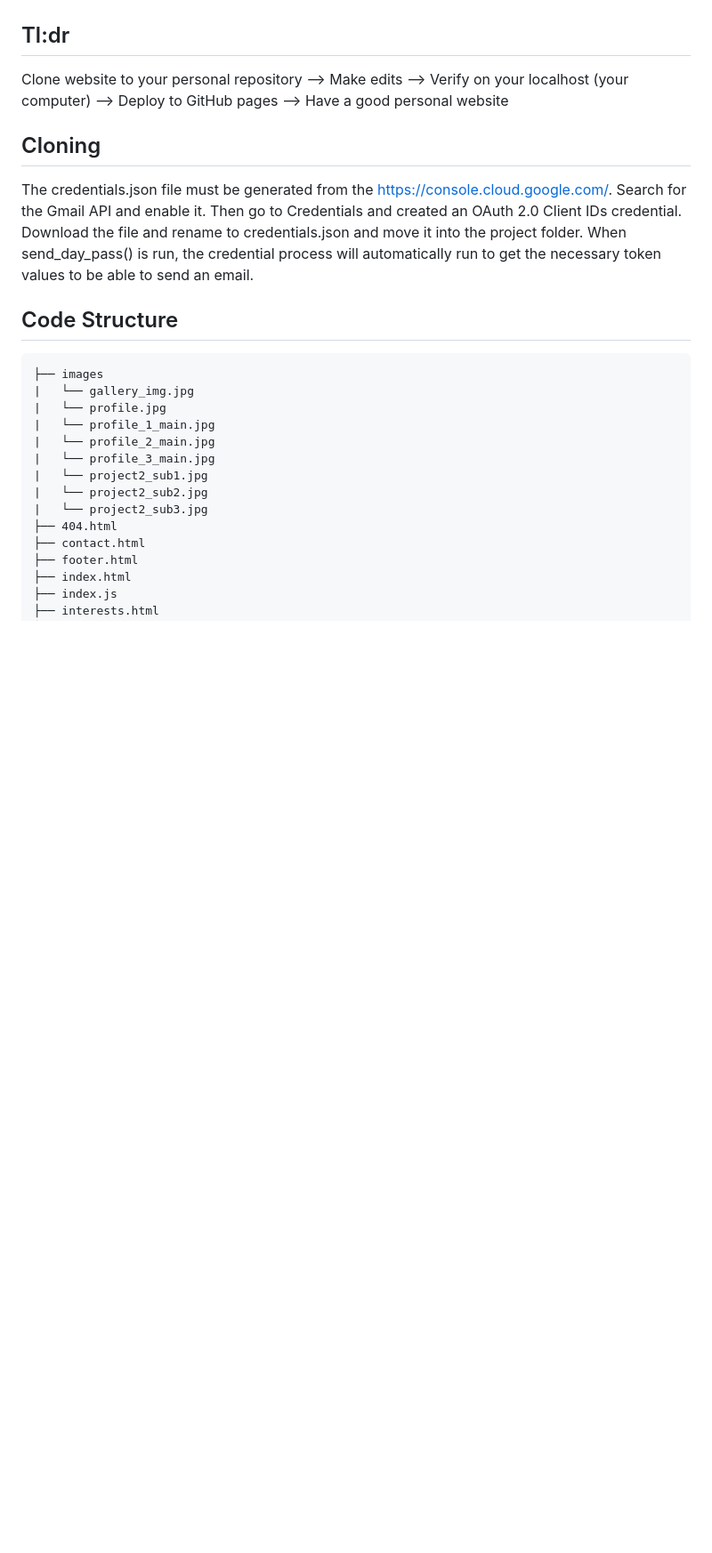
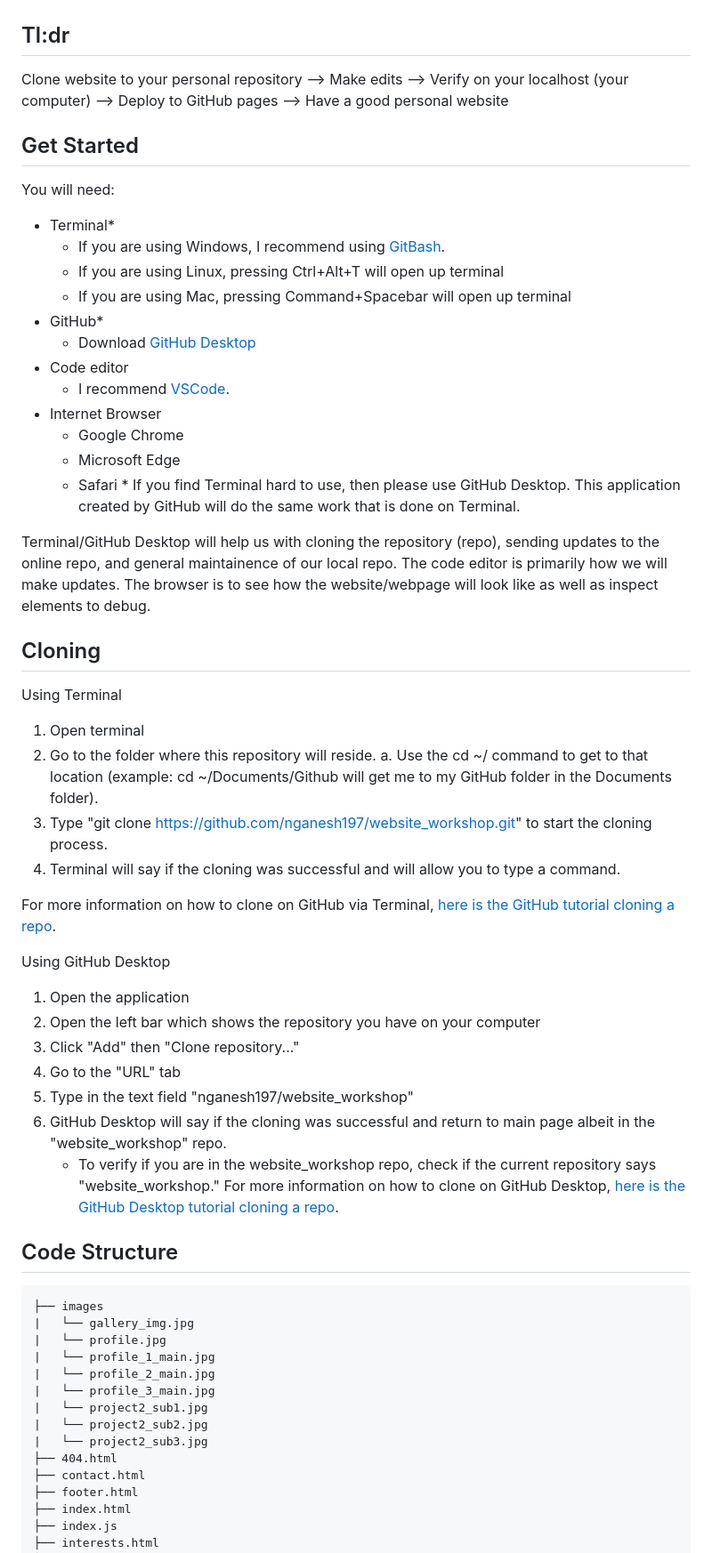
Before and after one commit to nganesh197/website_workshop, a Markdown page: README.md, the part around one of its changes. Shown at 89% size. Rendered like a GitHub page; blank space fills up the shorter version.

````diff
--- a/README.md
+++ b/README.md
@@ -8,9 +8,43 @@ I tried to make use of this template as simple as possible with all of the bells
 ## Tl:dr
 Clone website to your personal repository --> Make edits --> Verify on your localhost (your computer) --> Deploy to GitHub pages --> Have a good personal website
 
+## Get Started
+You will need:
+* Terminal\*
+    - If you are using Windows, I recommend using [GitBash](https://gitforwindows.org/).
+    - If you are using Linux, pressing Ctrl+Alt+T will open up terminal
+    - If you are using Mac, pressing Command+Spacebar will open up terminal
+* GitHub\*
+    - Download [GitHub Desktop](https://desktop.github.com/)
+* Code editor
+    - I recommend [VSCode](https://code.visualstudio.com/).
+* Internet Browser
+    - Google Chrome
+    - Microsoft Edge
+    - Safari
+\* If you find Terminal hard to use, then please use GitHub Desktop. This application created by GitHub will do the same work that is done on Terminal.
+
+Terminal/GitHub Desktop will help us with cloning the repository (repo), sending updates to the online repo, and general maintainence of our local repo. The code editor is primarily how we will make updates. The browser is to see how the website/webpage will look like as well as inspect elements to debug.
+
 ## Cloning
-The credentials.json file must be generated from the https://console.cloud.google.com/. Search for the Gmail API and enable it. Then go to Credentials and created an OAuth 2.0 Client IDs credential. Download the file and rename to credentials.json and move it into the project folder. When send_day_pass() is run, the credential process will automatically run to get the necessary token values to be able to send an email.
+Using Terminal
+1. Open terminal
+2. Go to the folder where this repository will reside.
+   a. Use the cd ~/<FOLDERPATH> command to get to that location (example: cd ~/Documents/Github will get me to my GitHub folder in the Documents folder).
+3. Type "git clone https://github.com/nganesh197/website_workshop.git" to start the cloning process.
+4. Terminal will say if the cloning was successful and will allow you to type a command.
 
+For more information on how to clone on GitHub via Terminal, [here is the GitHub tutorial cloning a repo](https://docs.github.com/en/repositories/creating-and-managing-repositories/cloning-a-repository).
+
+Using GitHub Desktop
+ 1. Open the application
+ 2. Open the left bar which shows the repository you have on your computer
+ 3. Click "Add" then "Clone repository..."
+ 4. Go to the "URL" tab
+ 5. Type in the text field "nganesh197/website_workshop"
+ 6. GitHub Desktop will say if the cloning was successful and return to main page albeit in the "website_workshop" repo.
+    - To verify if you are in the website_workshop repo, check if the current repository says "website_workshop."
+For more information on how to clone on GitHub Desktop, [here is the GitHub Desktop tutorial cloning a repo]([https://docs.github.com/en/repositories/creating-and-managing-repositories/cloning-a-repository](https://docs.github.com/en/desktop/contributing-and-collaborating-using-github-desktop/adding-and-cloning-repositories/cloning-a-repository-from-github-to-github-desktop)).
 ## Code Structure
 ```
 ├── images
````
Also changed, not shown: other parts of README.md (+7 -49 lines).
